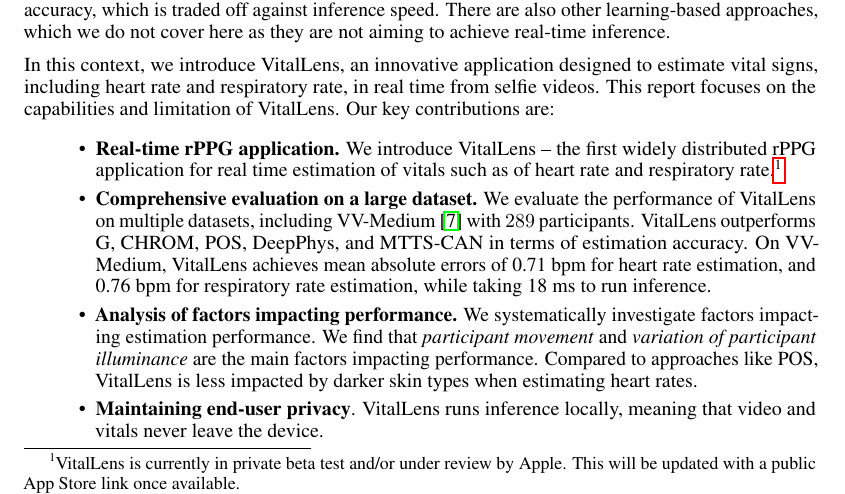
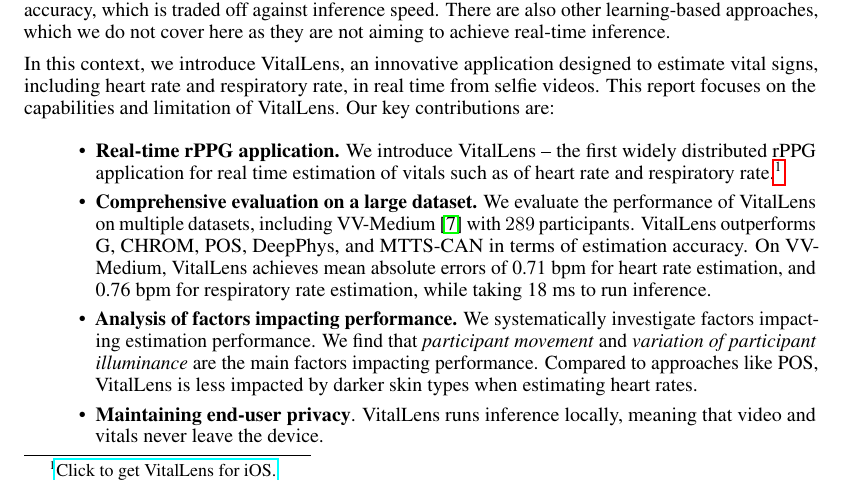
Before and after one commit to Rouast-Labs/vitallens-paper, a LaTeX paper (paper.tex): part of page 1 of 14, cut so that both start at the same text. Compiled offline with pdfLaTeX.

Commit message:
Add App Store link -> v3

```diff
--- a/paper.tex
+++ b/paper.tex
@@ -80,7 +80,7 @@
 Our key contributions are:
 
 \begin{itemize}
-	\item \textbf{Real-time rPPG application.} We introduce VitalLens -- the first widely distributed rPPG application for real time estimation of vitals such as of heart rate and respiratory rate.\footnote{VitalLens is currently in private beta test and/or under review by Apple. This will be updated with a public App Store link once available.}
+	\item \textbf{Real-time rPPG application.} We introduce VitalLens -- the first widely distributed rPPG application for real time estimation of vitals such as of heart rate and respiratory rate.\footnote{\href{https://apps.apple.com/us/app/vitallens/id6472757649}{Click to get VitalLens for iOS.}}
 	\item \textbf{Comprehensive evaluation on a large dataset.} We evaluate the performance of VitalLens on multiple datasets, including VV-Medium \cite{toye2023vital} with \sisetup{round-mode=places,round-precision=0}\num{\totalparticipantsvvmedium} participants. VitalLens outperforms G, CHROM, POS, DeepPhys, and MTTS-CAN in terms of estimation accuracy. On VV-Medium, VitalLens achieves mean absolute errors of 0.71 bpm for heart rate estimation, and 0.76 bpm for respiratory rate estimation, while taking 18 ms to run inference.
 	\item \textbf{Analysis of factors impacting performance.} We systematically investigate factors impacting estimation performance. We find that \textit{participant movement} and \textit{variation of participant illuminance} are the main factors impacting performance. Compared to approaches like POS, VitalLens is less impacted by darker skin types when estimating heart rates.
 	\item \textbf{Maintaining end-user privacy}. VitalLens runs inference locally, meaning that video and vitals never leave the device.
```
Also changed, not shown: paper.pdf.
